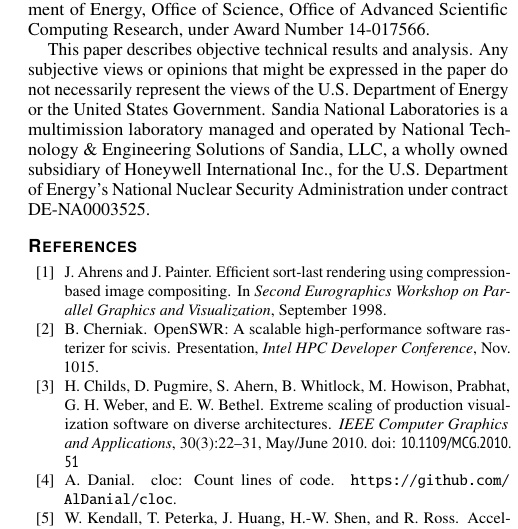
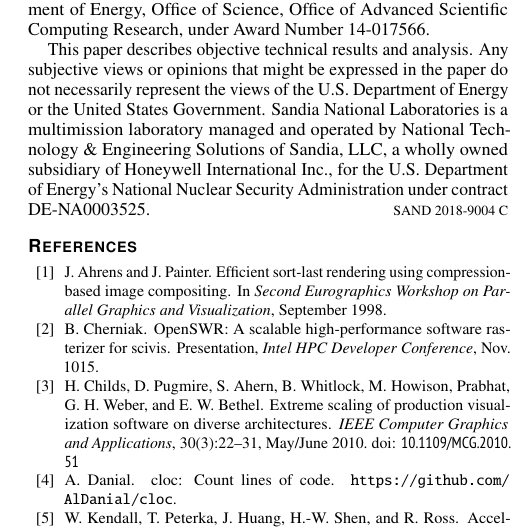
Before and after one commit to kmorel-papers/BinarySwapNon2, a LaTeX document (BinarySwapNon2.tex): part of one column of page 5 of 5, cut so that both start at the same text. Compiled offline with pdfLaTeX.

Commit message:
Add SAND number

```diff
--- a/BinarySwapNon2.tex
+++ b/BinarySwapNon2.tex
@@ -670,8 +670,10 @@ The software, as well as all the raw timing logs collected during the study, are
     Department of Energy or the United States Government.
     Sandia National Laboratories is a multimission laboratory managed and operated by National Technology \& Engineering Solutions of Sandia, LLC, a wholly owned subsidiary of Honeywell International Inc., for the U.S.
     Department of Energy's National Nuclear Security Administration under contract DE-NA0003525.
-  }
-}
+    \hfill
+    {\small SAND~2018-9004~C}%
+  }%
+}%
 
 %\bibliographystyle{abbrv}
 %\bibliographystyle{abbrv-doi}
```
